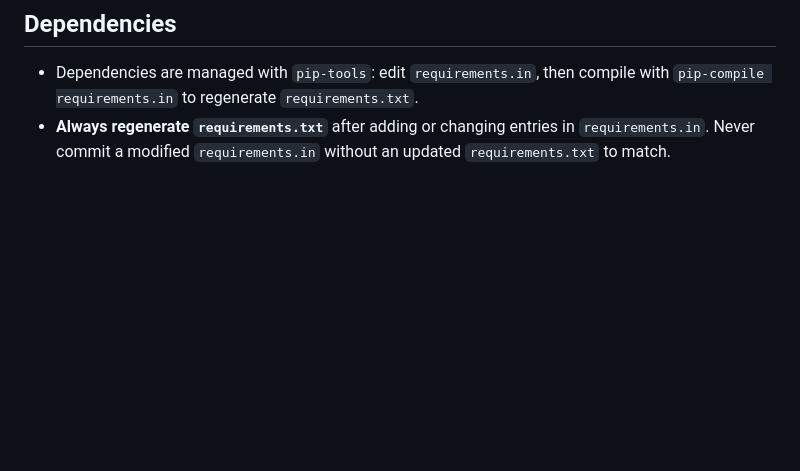
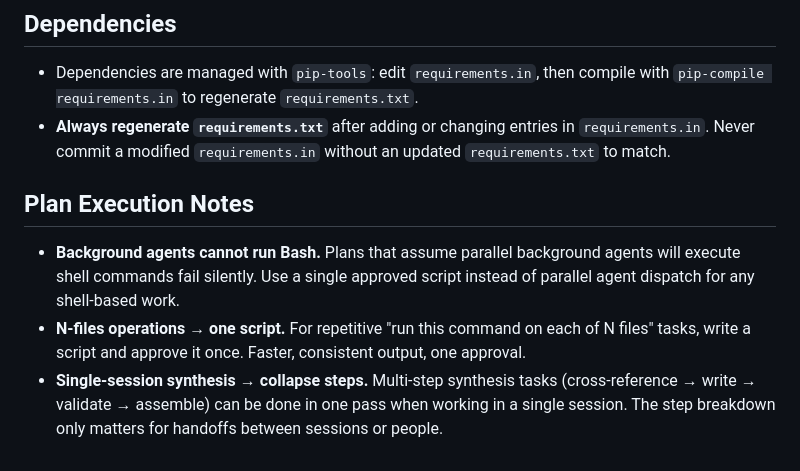
Before and after one commit to realworldtech/props, a Markdown page: CLAUDE.md, the part around the change. GitHub-like rendering; blank space fills up the shorter version.

Commit message:
docs: add plan execution notes to CLAUDE.md
Documents three learnings from session retrospectives:
- Background agents cannot run Bash (use approved scripts instead)
- N-files operations should be scripted, not run command-by-command
- Single-session synthesis tasks should be collapsed into one pass

```diff
--- a/CLAUDE.md
+++ b/CLAUDE.md
@@ -203,3 +203,9 @@ assert reverse("assets:asset_checkout", args=[asset.pk]).encode() in detail_resp
 
 - Dependencies are managed with `pip-tools`: edit `requirements.in`, then compile with `pip-compile requirements.in` to regenerate `requirements.txt`.
 - **Always regenerate `requirements.txt`** after adding or changing entries in `requirements.in`. Never commit a modified `requirements.in` without an updated `requirements.txt` to match.
+
+## Plan Execution Notes
+
+- **Background agents cannot run Bash.** Plans that assume parallel background agents will execute shell commands fail silently. Use a single approved script instead of parallel agent dispatch for any shell-based work.
+- **N-files operations → one script.** For repetitive "run this command on each of N files" tasks, write a script and approve it once. Faster, consistent output, one approval.
+- **Single-session synthesis → collapse steps.** Multi-step synthesis tasks (cross-reference → write → validate → assemble) can be done in one pass when working in a single session. The step breakdown only matters for handoffs between sessions or people.
```
